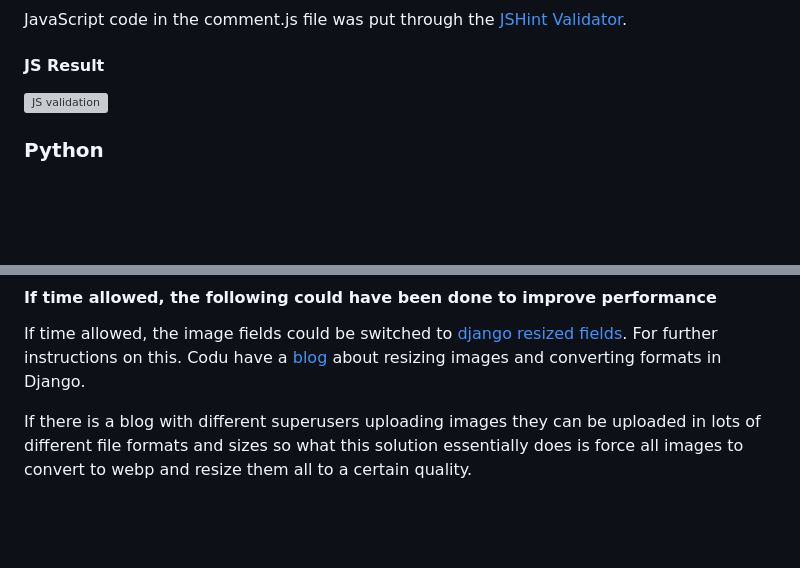
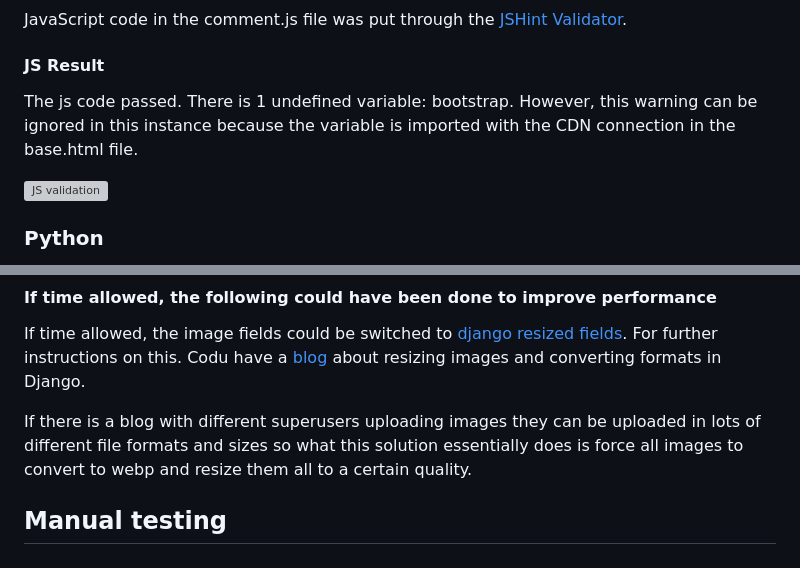
Before and after one commit to KSDunne/statement_beauty, a Markdown page: TESTING.md, 2 parts joined by grey strips. Drawn GitHub-style; blank space fills up the shorter version; grey boxes are pictures that could not be loaded.

Commit message:
Add jshint result to testing markdown

```diff
--- a/TESTING.md
+++ b/TESTING.md
@@ -57,6 +57,8 @@ Warning 3: -moz-transform is a vendor extension. This warning can be ignored in
 JavaScript code in the comment.js file was put through the [JSHint Validator](https://jshint.com/).
 
 #### JS Result
+
+The js code passed. There is 1 undefined variable: bootstrap. However, this warning can be ignored in this instance because the variable is imported with the CDN connection in the base.html file.
 
 ![JS validation](docs/readme_images/validation/comments_js_code.PNG)
 
@@ -131,3 +133,5 @@ The first performance score I got on the blog page was 69% and after doing all o
 If time allowed, the image fields could be switched to [django resized fields](https://pypi.org/project/django-resized/). For further instructions on this. Codu have a [blog](https://www.codu.co/articles/resizing-images-and-converting-formats-in-django-1rj9kdho) about resizing images and converting formats in Django.
 
 If there is a blog with different superusers uploading images they can be uploaded in lots of different file formats and sizes so what this solution essentially does is force all images to convert to webp and resize them all to a certain quality.
+
+## Manual testing
```
